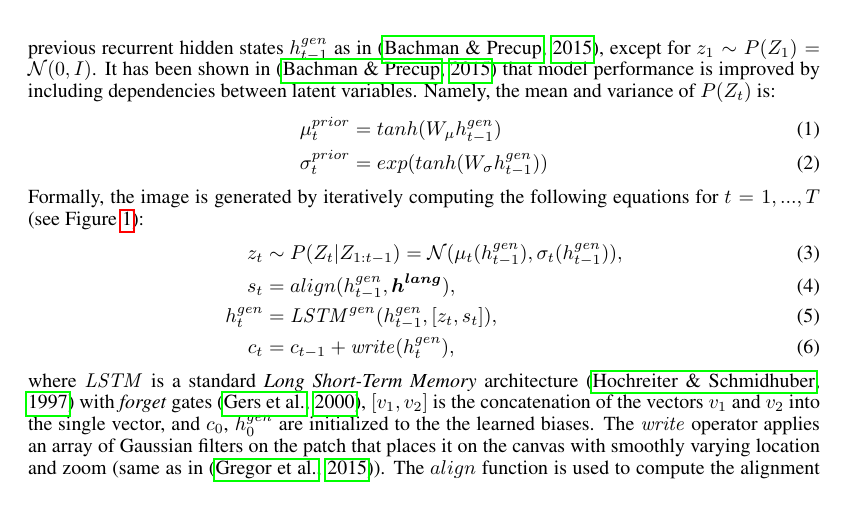
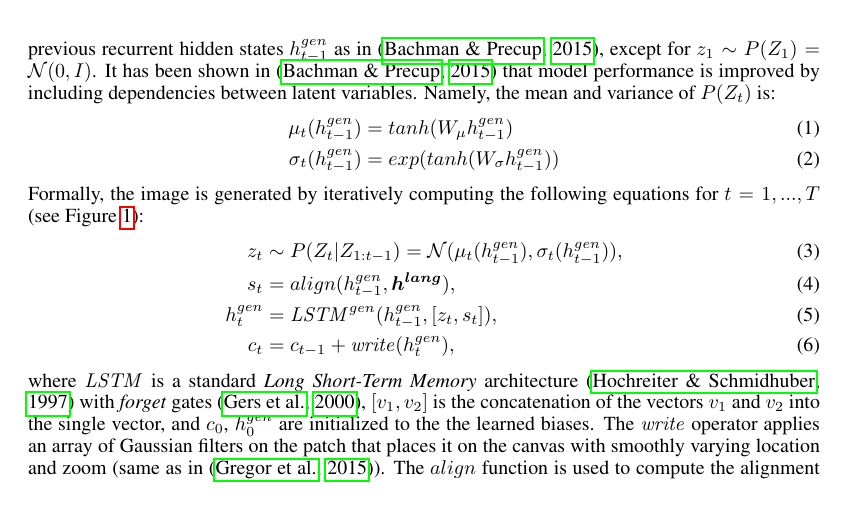
Before and after one commit to mansimov/cap2im-paper, a LaTeX paper (iclr-paper-new.tex): part of page 3 of 13, cut so that both start at the same text. Compiled offline with pdfLaTeX.

Commit message:
Small change

```diff
--- a/iclr-paper-new.tex
+++ b/iclr-paper-new.tex
@@ -153,8 +153,8 @@ To generate images conditioned on the caption information, we extended the DRAW
 
 Unlike the original DRAW network where latent variables are independent unit Gaussians $\mathcal{N}(0, I)$, the latent variables in the proposed alignDRAW model have their mean and variance depend on the previous recurrent hidden states $\hdec_{t-1}$ as in \citep{bachman_sdm}, except for $\lat_1 \sim \prior(\Lat_1) = \mathcal{N}(0, I)$. It has been shown in \citep{bachman_sdm} that model performance is improved by including dependencies between latent variables. Namely, the mean and variance of $\prior(\Lat_t)$ is:
 \begin{align}
-\mu_{t}^{prior} &= tanh(W_{\mu}\hdec_{t-1})\\
-\sigma_{t}^{prior} &= exp(tanh(W_{\sigma}\hdec_{t-1}))
+\mu_{t}(\hdec_{t-1}) &= tanh(W_{\mu}\hdec_{t-1})\\
+\sigma_{t}(\hdec_{t-1}) &= exp(tanh(W_{\sigma}\hdec_{t-1}))
 \end{align}
 Formally, the image is generated by iteratively computing the following equations for $t=1,...,T$ (see Figure~\ref{fig:figmodel}):
 \begin{align}
```
